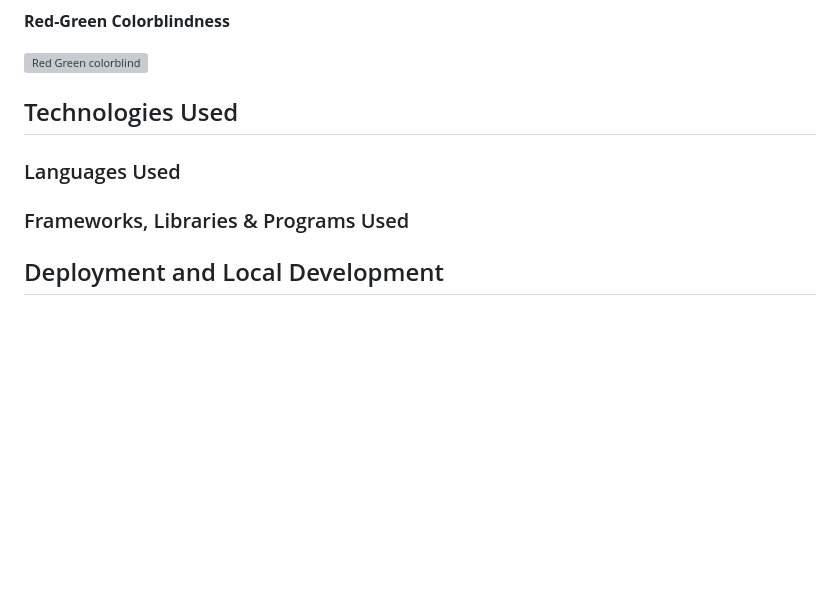
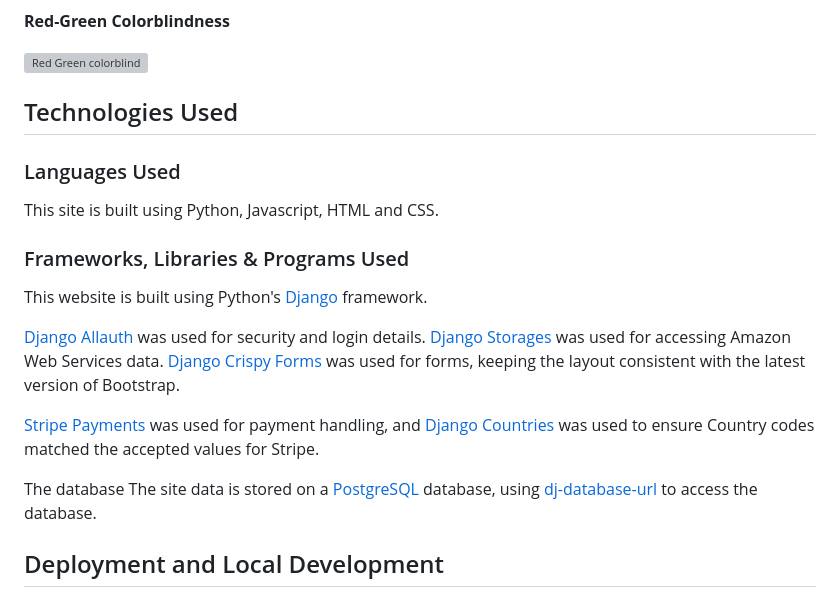
Before and after one commit to BenMilesRocks/4-rolldark-v2, a Markdown page: readme.md, the part around the change. Rendered like a GitHub page; blank space fills up the shorter version; grey boxes are pictures that could not be loaded.

Commit message:
adds technologies section to readme.md

```diff
--- a/readme.md
+++ b/readme.md
@@ -345,11 +345,23 @@ I also tested the site with the Chrome extension [Web Disability Simulator](http
 
 ![Red Green colorblind](/static/assets/documentation/screenshots/colorblind-2.png)
 
+
 ## Technologies Used
 
 ### Languages Used
 
+This site is built using Python, Javascript, HTML and CSS.
+
 ### Frameworks, Libraries & Programs Used
+
+This website is built using Python's [Django](https://www.djangoproject.com/) framework.
+
+[Django Allauth](https://docs.allauth.org/en/latest/introduction/index.html) was used for security and login details. [Django Storages](https://django-storages.readthedocs.io/en/latest/) was used for accessing Amazon Web Services data.
+[Django Crispy Forms](https://django-crispy-forms.readthedocs.io/en/latest/) was used for forms, keeping the layout consistent with the latest version of Bootstrap.
+
+[Stripe Payments](https://www.stripe.com) was used for payment handling, and [Django Countries](https://pypi.org/project/django-countries/#:~:text=A%20Django%20application%20that%20provides,a%20country%20field%20for%20models.) was used to ensure Country codes matched the accepted values for Stripe.
+
+The database The site data is stored on a [PostgreSQL](https://www.postgresql.org/) database, using [dj-database-url](https://pypi.org/project/dj-database-url/) to access the database.
 
 
 ## Deployment and Local Development
```
